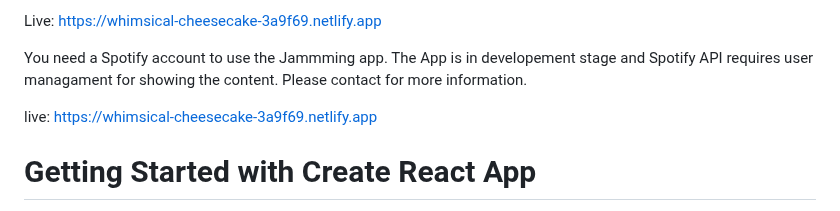
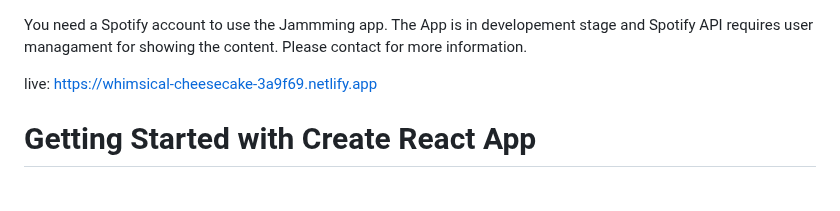
Before and after one commit to esapuolakka/jammming-v2, a Markdown page: README.md, the part around the change. Drawn GitHub-style.

```diff
--- a/README.md
+++ b/README.md
@@ -1,5 +1,3 @@
-Live: https://whimsical-cheesecake-3a9f69.netlify.app
-
 You need a Spotify account to use the Jammming app. The App is in developement stage and Spotify API requires user managament for showing the content. Please contact for more information.
 
 live: https://whimsical-cheesecake-3a9f69.netlify.app
```
